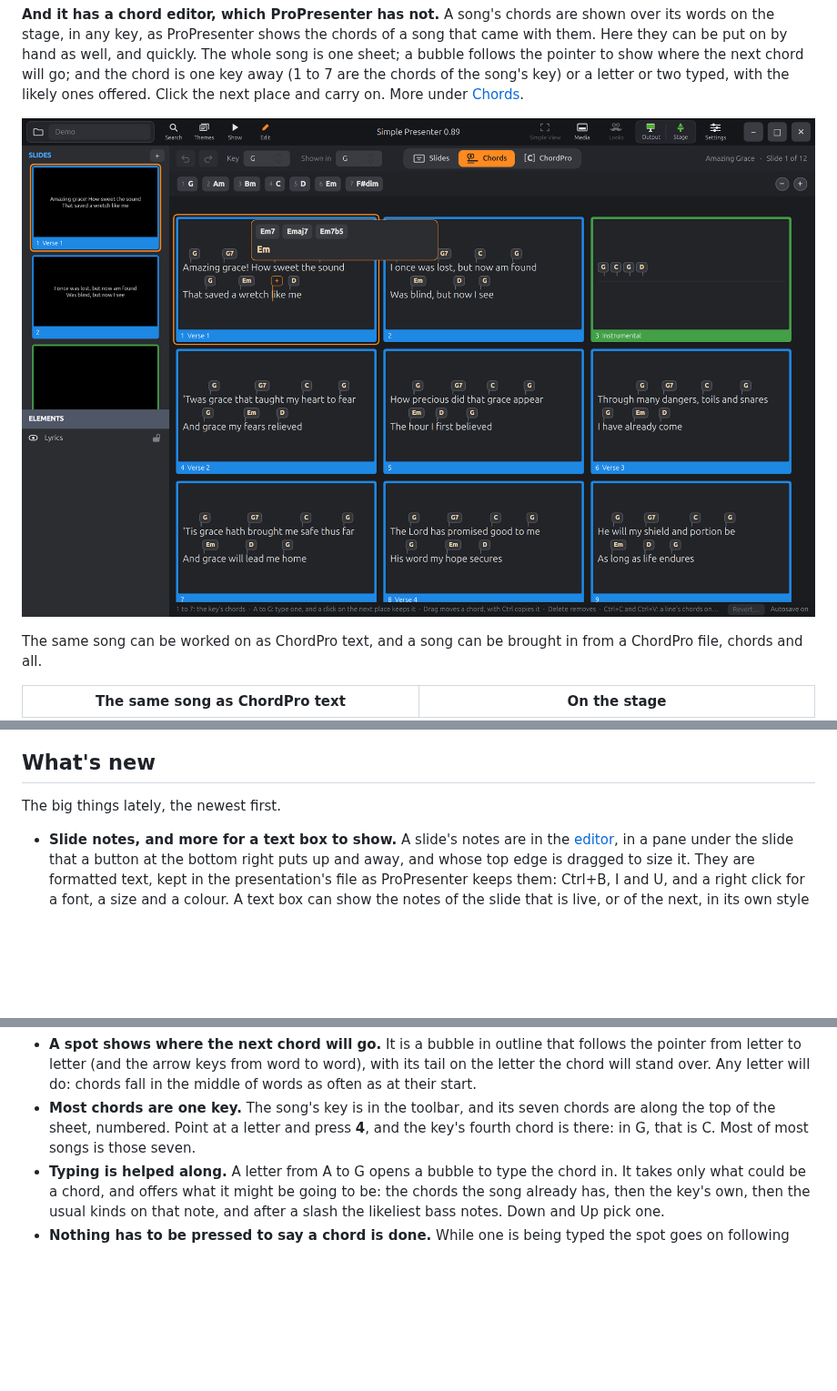
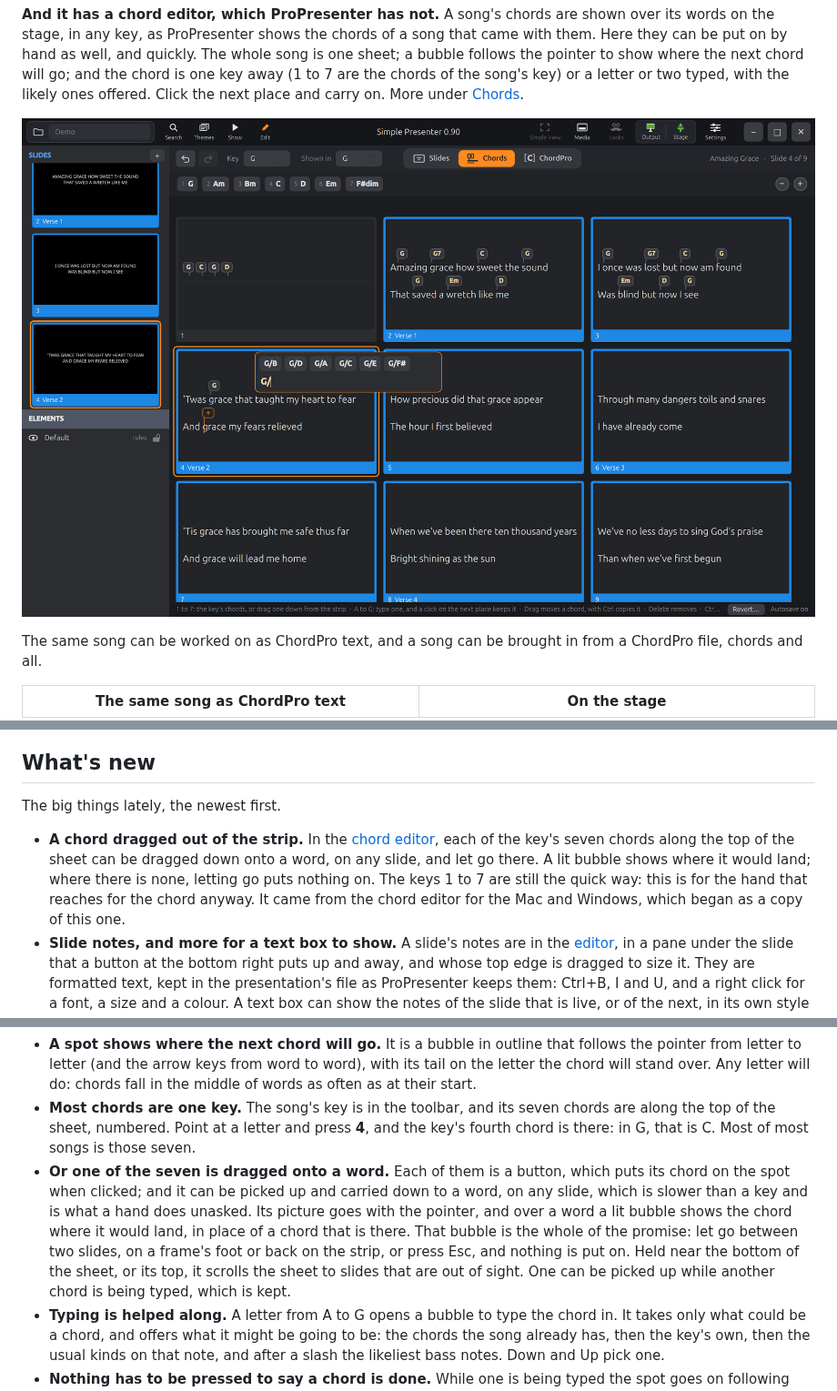
Before and after one commit to greyshirtguy/Simple-Presenter, a Markdown page: README.md, 3 parts joined by grey strips. Shown at 91% size. Rendered like a GitHub page; pictures changed too: docs/chord-editor.png; blank space fills up the shorter version.

Commit message:
The README on a chord from the strip, and the chord editor's picture
What's new has the chord dragged out of the strip first. Chords has
it among what makes the editor quick, and in the list of what each
thing does.

The picture of the chord editor is taken again, on the Amazing Grace
of the Demo library, with the hymn's usual chords in G on its first
verse and an intro's on the slide before it. The bubble a chord is
typed in is open over a word of the second verse, with the bass
notes a slash might go on to. (Its title says 0.90, which is the
next change.)

The scripted tests are counted again, here and in AGENTS.md.

Co-Authored-By: Claude Opus 5.5 <noreply@anthropic.com>

```diff
--- a/README.md
+++ b/README.md
@@ -101,7 +101,7 @@ and the chord is one key away (1 to 7 are the chords of the song's key) or a let
 two typed, with the likely ones offered. Click the next place and carry on. More under
 [Chords](#chords).
 
-![The chord editor: the song as one sheet, its slides a grid of cards, each in a frame of its group's colour with the slide's number and the group's name on its foot, and the chords in small bubbles over the letters they belong to; over the grid the seven chords of the song's key on the keys 1 to 7, and in the toolbar the song's two keys and the switch between Slides, Chords and ChordPro; over one line a bubble in which a chord is being typed, with what it might be going to be offered above it; and on the line under it a bubble in outline where the pointer is, which is where a click would start the next chord](docs/chord-editor.png)
+![The chord editor, with the hymn Amazing Grace as one sheet: its slides a grid of cards, each in a frame of its group's colour with the slide's number and the group's name on its foot, and the chords in small bubbles over the letters they belong to; over the grid the seven chords of the song's key, G, numbered 1 to 7, and in the toolbar the song's two keys and the switch between Slides, Chords and ChordPro; the first verse has its chords, and the slide before it, which has no words, the chords of an intro; over a word of the second verse a bubble in which a chord is being typed, G and a slash, with the bass notes it might be going on to offered above it; and on the line under it a bubble in outline where the pointer is, which is where a click would start the next chord](docs/chord-editor.png)
 
 The same song can be worked on as ChordPro text, and a song can be brought in from a
 ChordPro file, chords and all.
@@ -187,6 +187,12 @@ something non-trivial that way. It has three goals.
 
 The big things lately, the newest first.
 
+- **A chord dragged out of the strip.** In the [chord editor](#chords), each of the
+  key's seven chords along the top of the sheet can be dragged down onto a word, on
+  any slide, and let go there. A lit bubble shows where it would land; where there is
+  none, letting go puts nothing on. The keys 1 to 7 are still the quick way: this is
+  for the hand that reaches for the chord anyway. It came from the chord editor for
+  the Mac and Windows, which began as a copy of this one.
 - **Slide notes, and more for a text box to show.** A slide's notes are in the
   [editor](#editing), in a pane under the slide that a button at the bottom right puts
   up and away, and whose top edge is dragged to size it. They are formatted text, kept
@@ -1322,6 +1328,15 @@ What makes it quick:
 - **Most chords are one key.** The song's key is in the toolbar, and its seven chords
   are along the top of the sheet, numbered. Point at a letter and press **4**, and the
   key's fourth chord is there: in G, that is C. Most of most songs is those seven.
+- **Or one of the seven is dragged onto a word.** Each of them is a button, which puts
+  its chord on the spot when clicked; and it can be picked up and carried down to a
+  word, on any slide, which is slower than a key and is what a hand does unasked. Its
+  picture goes with the pointer, and over a word a lit bubble shows the chord where it
+  would land, in place of a chord that is there. That bubble is the whole of the
+  promise: let go between two slides, on a frame's foot or back on the strip, or press
+  Esc, and nothing is put on. Held near the bottom of the sheet, or its top, it scrolls
+  the sheet to slides that are out of sight. One can be picked up while another chord
+  is being typed, which is kept.
 - **Typing is helped along.** A letter from A to G opens a bubble to type the chord in.
   It takes only what could be a chord, and offers what it might be going to be: the
   chords the song already has, then the key's own, then the usual kinds on that note,
```
Also changed, not shown: other parts of README.md (+2 -1 lines), AGENTS.md (+1 -1 lines).
